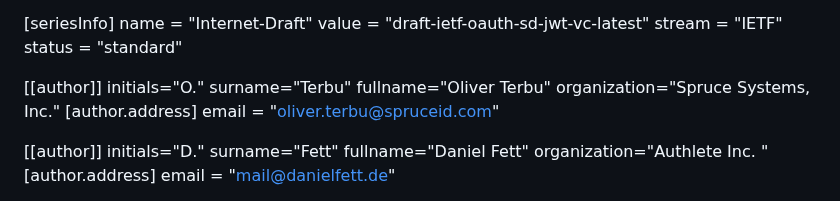
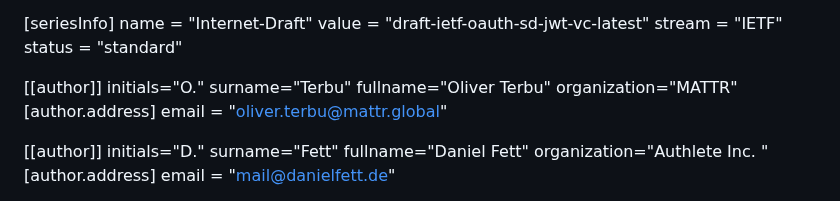
Before and after one commit to oauth-wg/oauth-sd-jwt-vc, a Markdown page: draft-ietf-oauth-sd-jwt-vc.md, the part around one of its changes. Rendered like a GitHub page.

Commit message:
feat: changed affiliation

```diff
--- a/draft-ietf-oauth-sd-jwt-vc.md
+++ b/draft-ietf-oauth-sd-jwt-vc.md
@@ -16,9 +16,9 @@ status = "standard"
 initials="O."
 surname="Terbu"
 fullname="Oliver Terbu"
-organization="Spruce Systems, Inc."
+organization="MATTR"
     [author.address]
-    email = "oliver.terbu@spruceid.com"
+    email = "oliver.terbu@mattr.global"
 
 [[author]]
 initials="D."
```
Also changed, not shown: other parts of draft-ietf-oauth-sd-jwt-vc.md (+1 -1 lines).
